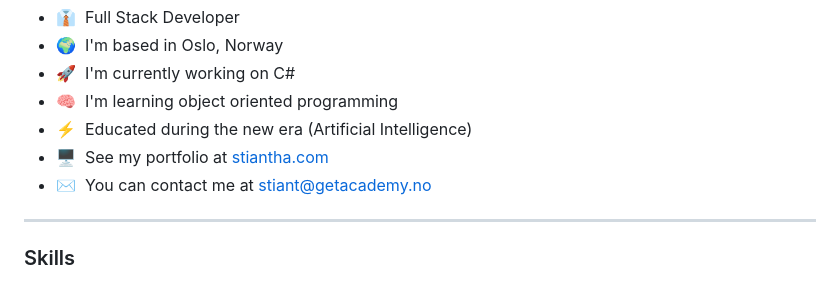
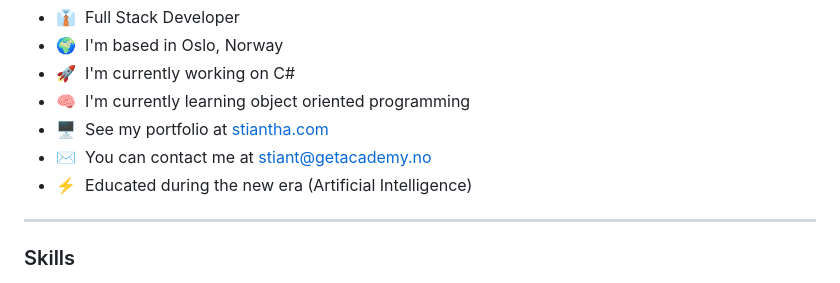
Before and after one commit to stiantha/stiantha, a Markdown page: README.md, the part around the change. GitHub-like rendering.

```diff
--- a/README.md
+++ b/README.md
@@ -2,10 +2,10 @@
 * 👔  Full Stack Developer
 * 🌍  I'm based in Oslo, Norway
 * 🚀  I'm currently working on C#
-* 🧠  I'm learning object oriented programming
-* ⚡  Educated during the new era (Artificial Intelligence)
+* 🧠  I'm currently learning object oriented programming
 * 🖥️  See my portfolio at [stiantha.com](http://stiantha.com)
 * ✉️  You can contact me at [stiant@getacademy.no](mailto:stiant@getacademy.no)
+* ⚡  Educated during the new era (Artificial Intelligence)
 ----------------------------------------
 ### Skills
 
```
